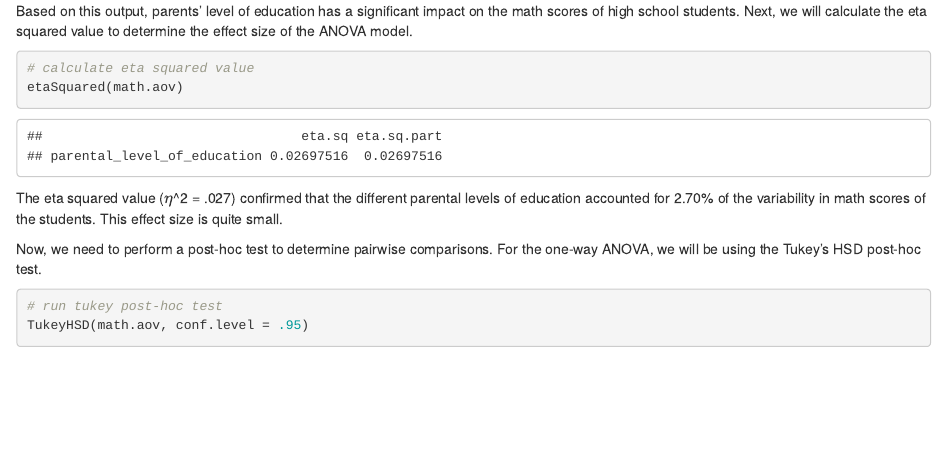
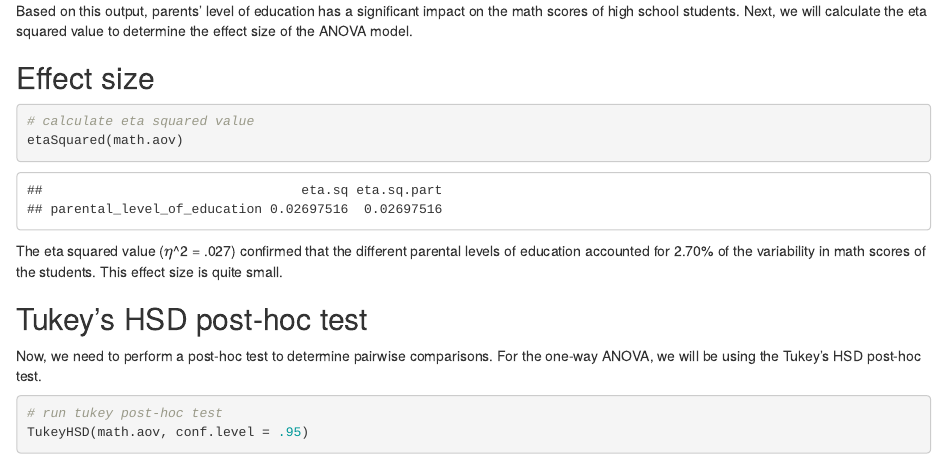
Before and after one commit to psyduckling/educ863_final_paper, an R Markdown document (report/math_score_analysis.Rmd): the page in a window 1100 px wide, from 4650 px down. The pictures show the output file report/math_score_analysis.html that the author committed with the source, opened offline.

Commit message:
Change headers

````diff
--- a/report/math_score_analysis.Rmd
+++ b/report/math_score_analysis.Rmd
@@ -155,12 +155,16 @@ summary(math.aov)
 
 Based on this output, parents' level of education has a significant impact on the math scores of high school students. Next, we will calculate the eta squared value to determine the effect size of the ANOVA model.
 
+## Effect size
+
 ```{r eta squared}
 # calculate eta squared value
 etaSquared(math.aov)
 ```
 
 The eta squared value ($\eta$^2 = .027) confirmed that the different parental levels of education accounted for 2.70% of the variability in math scores of the students. This effect size is quite small.
+
+## Tukey's HSD post-hoc test
 
 Now, we need to perform a post-hoc test to determine pairwise comparisons. For the one-way ANOVA, we will be using the Tukey's HSD post-hoc test.
 
````
Also changed, not shown: report/math_score_analysis.html, report/math_score_analysis.md.
